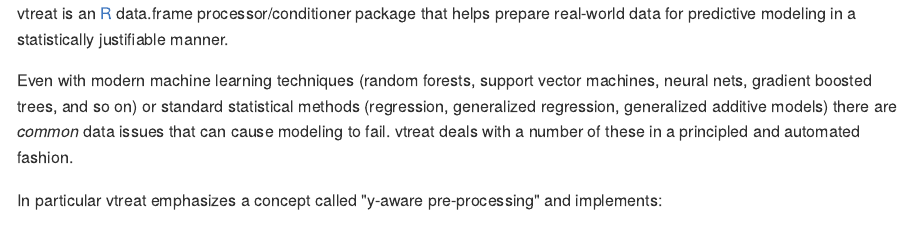
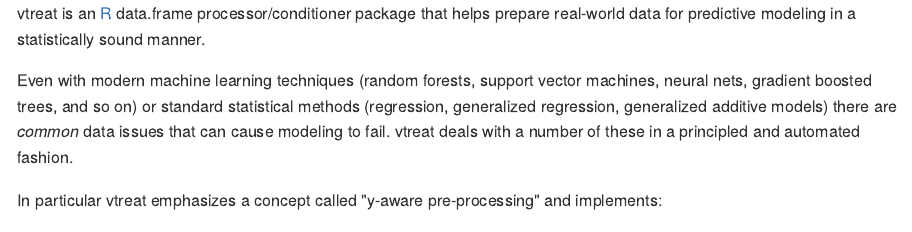
Before and after one commit to WinVector/vtreat, an R Markdown document (README.Rmd): the page in a window 1100 px wide, from its top. The pictures show the output file README.md that the author committed with the source, drawn offline in the style of GitHub.

Commit message:
fix wording

```diff
--- a/README.Rmd
+++ b/README.Rmd
@@ -19,7 +19,7 @@
 
 vtreat is an [R](https://cran.r-project.org) data.frame
 processor/conditioner package that helps prepare real-world data for
-predictive modeling in a statistically justifiable manner.
+predictive modeling in a statistically sound manner.
 
 Even with
 modern machine learning techniques (random forests, support vector
```
Also changed, not shown: README.md.
